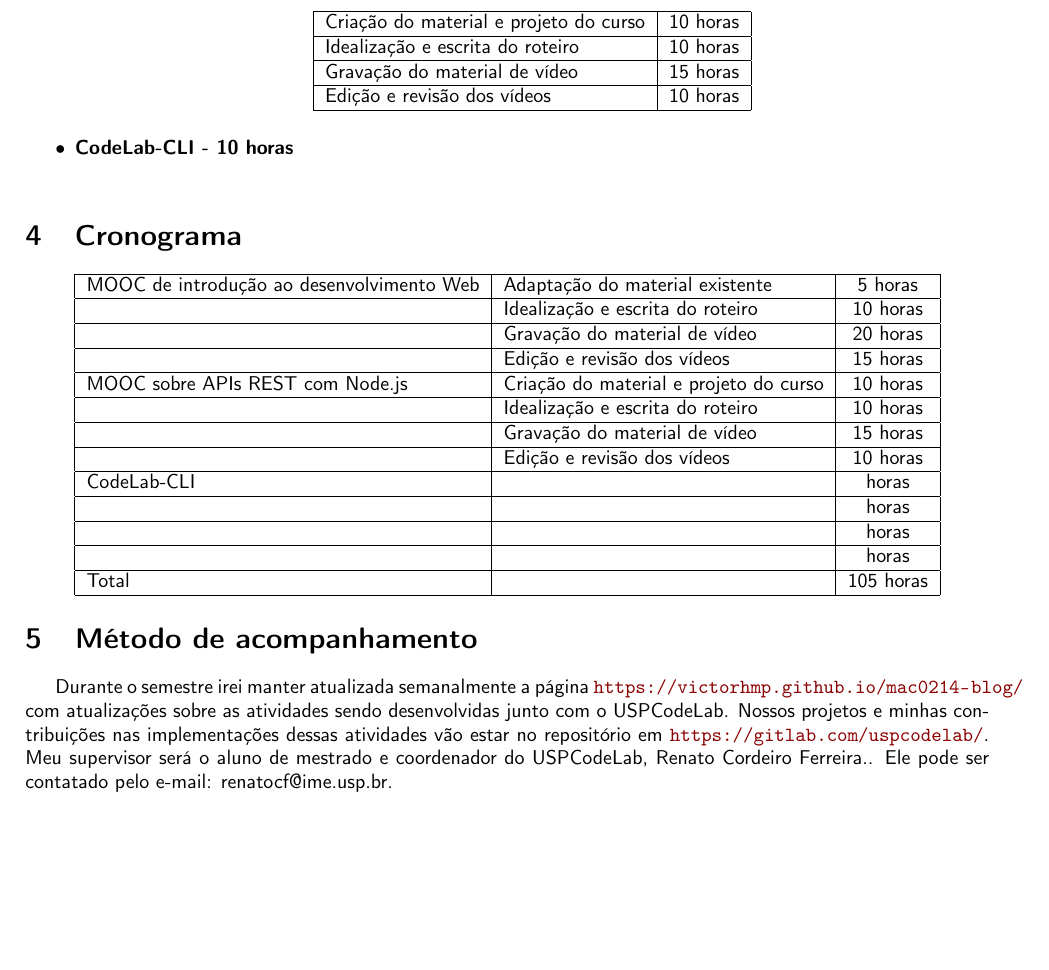
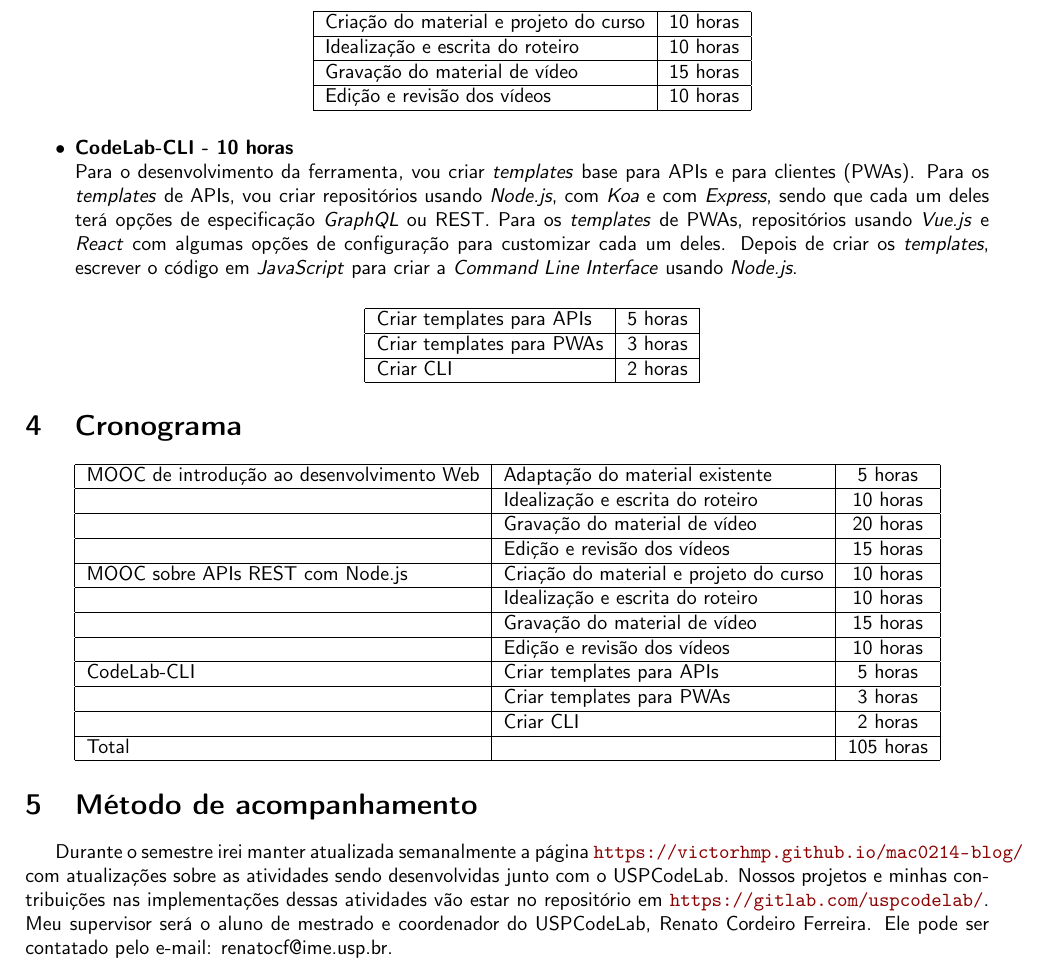
Before and after one commit to victorhmp/mac0214-reports, a LaTeX document (main.tex): part of page 3 of 3, cut so that both start at the same text, the shorter picture padded with empty space. Compiled offline with pdfLaTeX.

Commit message:
Add hours and description for CodeLab-CLI

```diff
--- a/main.tex
+++ b/main.tex
@@ -182,6 +182,19 @@
         \end{center}
 
     \item \textbf{CodeLab-CLI - 10 horas} \\
+        Para o desenvolvimento da ferramenta, vou criar \textit{templates} base para APIs e para clientes (PWAs). Para os \textit{templates} de APIs, vou criar repositórios usando \textit{Node.js}, com \textit{Koa} e com \textit{Express}, sendo que cada um deles terá opções de especificação \textit{GraphQL} ou REST. Para os \textit{templates} de PWAs, repositórios usando \textit{Vue.js} e \textit{React} com algumas opções de configuração para customizar cada um deles. Depois de criar os \textit{templates}, escrever o código em \textit{JavaScript} para criar a \textit{Command Line Interface} usando \textit{Node.js}.
+
+        \begin{center}
+            \begin{tabular}{ |l|c| }
+                \hline
+                     Criar templates para APIs & 5 horas \\
+                     \hline
+                     Criar templates para PWAs & 3 horas \\
+                     \hline
+                     Criar CLI &  2 horas \\
+                \hline
+            \end{tabular}
+        \end{center}
 
 
   \end{itemize}
@@ -210,13 +223,11 @@
                      & Edição e revisão dos vídeos &  10 horas \\
                 \hline
                     CodeLab-CLI
-                     &  &  horas \\
+                     & Criar templates para APIs & 5 horas \\
                      \hline
-                     &  &  horas \\
+                     & Criar templates para PWAs  & 3 horas \\
                      \hline
-                     &  &  horas \\
-                     \hline
-                     &  &  horas \\
+                     & Criar CLI & 2 horas \\
 
                 \hline
                     Total
@@ -228,6 +239,6 @@
 \section{Método de acompanhamento}
 
     Durante o semestre irei manter atualizada semanalmente a página \url{https://victorhmp.github.io/mac0214-blog/} com atualizações sobre as atividades sendo desenvolvidas junto com o USPCodeLab. Nossos projetos e minhas contribuições nas implementações dessas atividades vão estar no repositório em \url{https://gitlab.com/uspcodelab/}.
-    Meu supervisor será o aluno de mestrado e coordenador do USPCodeLab, Renato Cordeiro Ferreira.. Ele pode ser contatado pelo e-mail: renatocf@ime.usp.br.
+    Meu supervisor será o aluno de mestrado e coordenador do USPCodeLab, Renato Cordeiro Ferreira. Ele pode ser contatado pelo e-mail: renatocf@ime.usp.br.
 
 \end{document}
```
